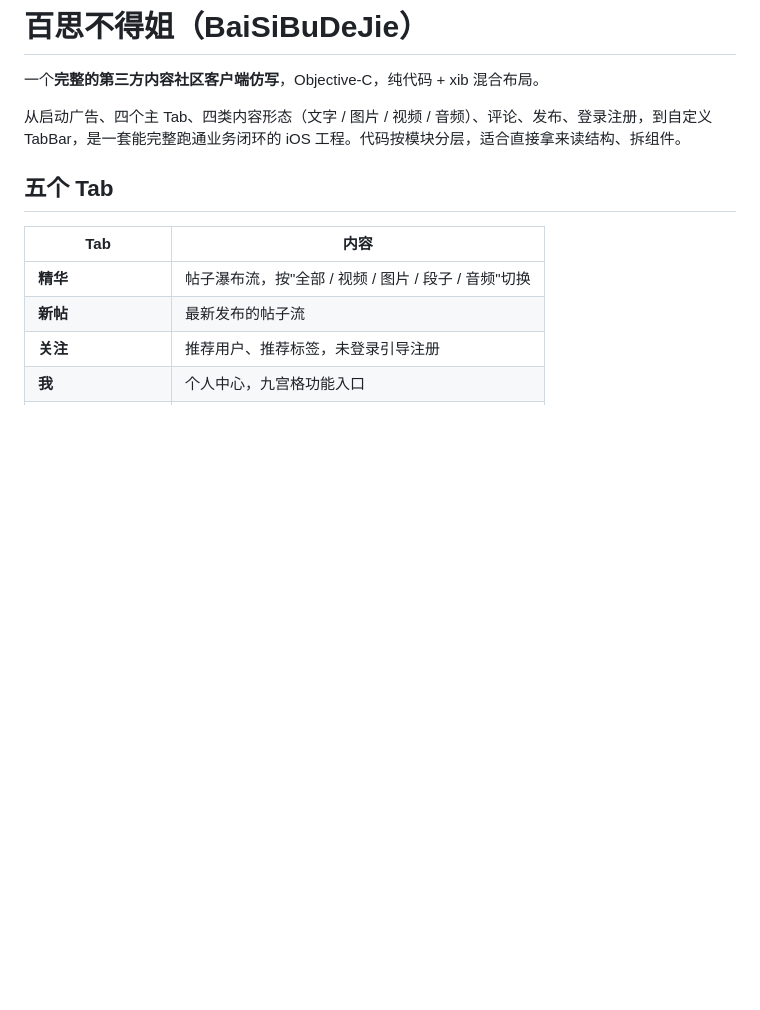
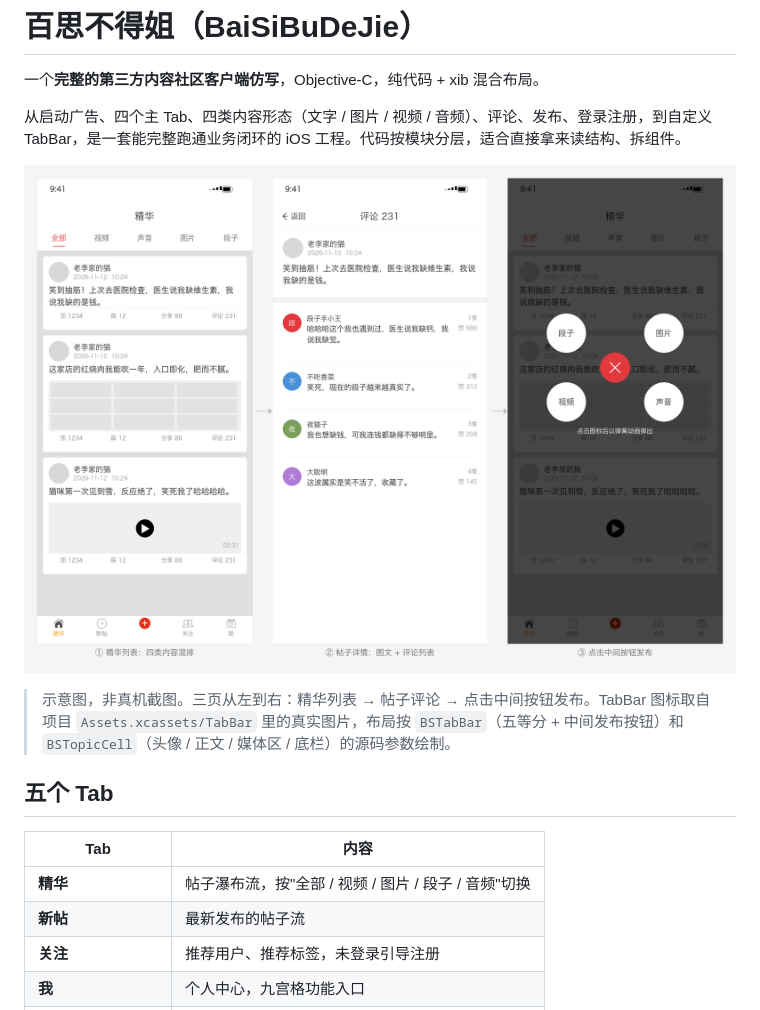
Before and after one commit to 812602984/BaiSiBuDeJie, a Markdown page: README.md, the part around the change. Rendered like a GitHub page; pictures changed too: docs/images/flow-baisi.png (added); blank space fills up the shorter version.

Commit message:
docs: README 增加三页界面流程示意
示意图非真机截图，按 BSTabBar / BSTopicCell 源码参数绘制：
精华列表 → 帖子评论 → 点击中间按钮发布。TabBar 图标取自 Assets 真实图片。

```diff
--- a/README.md
+++ b/README.md
@@ -3,6 +3,10 @@
 一个**完整的第三方内容社区客户端仿写**，Objective-C，纯代码 + xib 混合布局。
 
 从启动广告、四个主 Tab、四类内容形态（文字 / 图片 / 视频 / 音频）、评论、发布、登录注册，到自定义 TabBar，是一套能完整跑通业务闭环的 iOS 工程。代码按模块分层，适合直接拿来读结构、拆组件。
+
+![界面流程示意](docs/images/flow-baisi.png)
+
+> 示意图，非真机截图。三页从左到右：精华列表 → 帖子评论 → 点击中间按钮发布。TabBar 图标取自项目 `Assets.xcassets/TabBar` 里的真实图片，布局按 `BSTabBar`（五等分 + 中间发布按钮）和 `BSTopicCell`（头像 / 正文 / 媒体区 / 底栏）的源码参数绘制。
 
 ## 五个 Tab
 
```
